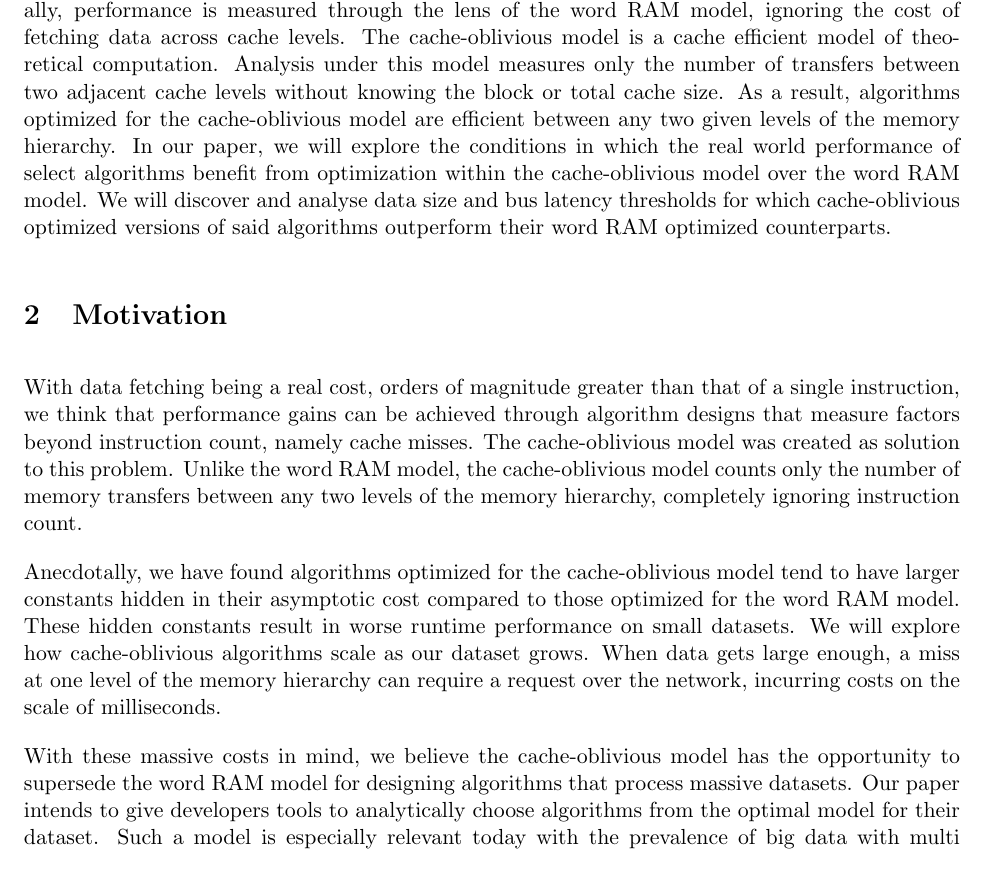
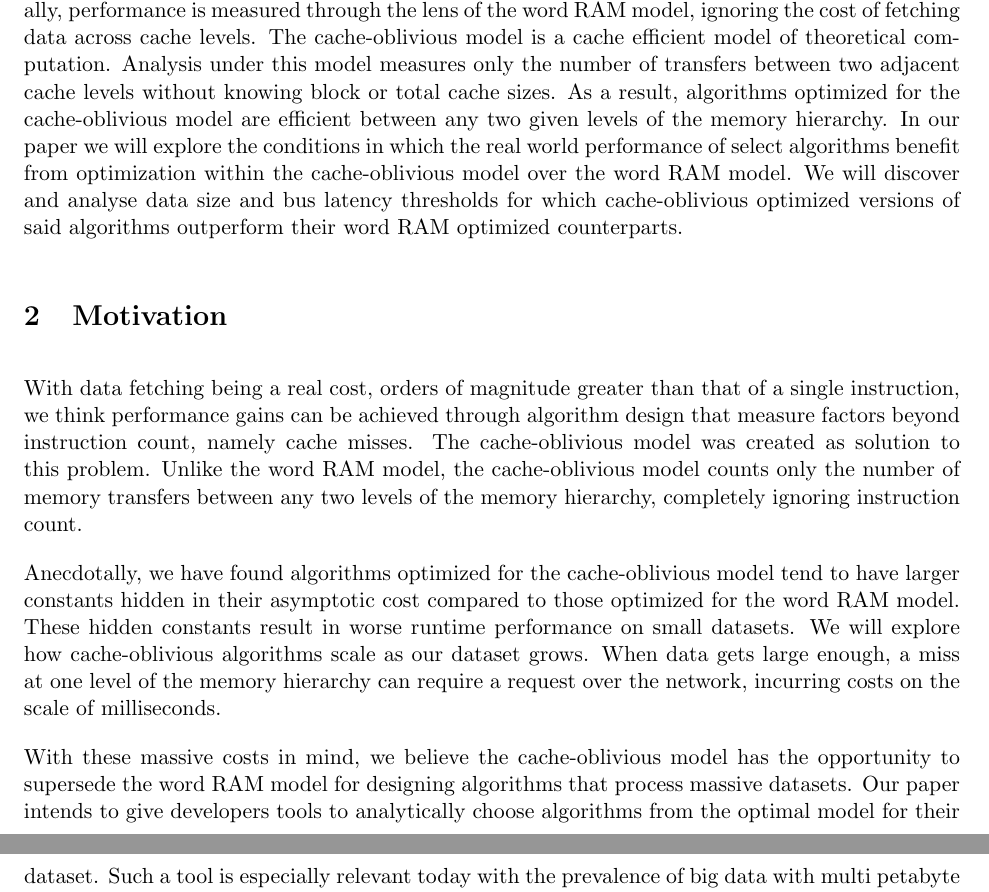
Before and after one commit to MeasureOneCodeTwice/COMP4420-reseach-paper, a LaTeX document (proposal/project-proposal.tex): part of page 1 of 3 before the commit and two parts of pages 1 and 2 of 3 after it, the two joined at a grey line, cut so that both start at the same text. Compiled offline with pdfLaTeX.

Commit message:
minor tweaks to proposal wording

```diff
--- a/proposal/project-proposal.tex
+++ b/proposal/project-proposal.tex
@@ -39,17 +39,17 @@ style=ieee, % IEEE ref format
 
 \section{Abstract}
 The speed of modern processors has caused memory latency to dominate processing time~\cite{demaine_lecture}. Usually, performance is measured through the lens of the word RAM model, ignoring the cost of fetching data across cache levels.
-The cache-oblivious model is a cache efficient model of theoretical computation. Analysis under this model measures only the number of transfers between two adjacent cache levels without knowing the block or total cache size. As a result, algorithms optimized for the cache-oblivious model are efficient between any two given levels of the memory hierarchy. In our paper, we will explore the conditions in which the real world performance of select algorithms benefit from optimization within the cache-oblivious model over the word RAM model. We will discover and analyse data size and bus latency thresholds for which cache-oblivious optimized versions of said algorithms outperform their word RAM optimized counterparts.
+The cache-oblivious model is a cache efficient model of theoretical computation. Analysis under this model measures only the number of transfers between two adjacent cache levels without knowing block or total cache sizes. As a result, algorithms optimized for the cache-oblivious model are efficient between any two given levels of the memory hierarchy. In our paper we will explore the conditions in which the real world performance of select algorithms benefit from optimization within the cache-oblivious model over the word RAM model. We will discover and analyse data size and bus latency thresholds for which cache-oblivious optimized versions of said algorithms outperform their word RAM optimized counterparts.
 % We will find thresholds where select algorithms outperform their counterparts in the other model, finding the conditions under which the cache-oblivious optimized algorithm should be chosen for optimal real-world performance.
 
 \section{Motivation}
 % Our paper will evaluate the accuracy of the cache-oblivious model opposed to the word RAM model in predicting real world algorithm performance. We will consider analogous algorithms and data structures optimized for the cache-oblivious model and the word RAM model. We will analyse these algorithm's asymptotic cost in both models and then apply these algorithms to synthetic datasets to measure their real world performance.
 
-With data fetching being a real cost, orders of magnitude greater than that of a single instruction, we think that performance gains can be achieved through algorithm designs that measure factors beyond instruction count, namely cache misses. The cache-oblivious model was created as solution to this problem. Unlike the word RAM model, the cache-oblivious model counts only the number of memory transfers between any two levels of the memory hierarchy, completely ignoring instruction count.
+With data fetching being a real cost, orders of magnitude greater than that of a single instruction, we think performance gains can be achieved through algorithm design that measure factors beyond instruction count, namely cache misses. The cache-oblivious model was created as solution to this problem. Unlike the word RAM model, the cache-oblivious model counts only the number of memory transfers between any two levels of the memory hierarchy, completely ignoring instruction count.
 
 Anecdotally, we have found algorithms optimized for the cache-oblivious model tend to have larger constants hidden in their asymptotic cost compared to those optimized for the word RAM model. These hidden constants result in worse runtime performance on small datasets. We will explore how cache-oblivious algorithms scale as our dataset grows. When data gets large enough, a miss at one level of the memory hierarchy can require a request over the network, incurring costs on the scale of milliseconds.
 
-With these massive costs in mind, we believe the cache-oblivious model has the opportunity to supersede the word RAM model for designing algorithms that process massive datasets. Our paper intends to give developers tools to analytically choose algorithms from the optimal model for their dataset. Such a model is especially relevant today with the prevalence of big data with multi petabyte datasets, much too large to ignore in real-world performance analysis in a strictly word RAM model.
+With these massive costs in mind, we believe the cache-oblivious model has the opportunity to supersede the word RAM model for designing algorithms that process massive datasets. Our paper intends to give developers tools to analytically choose algorithms from the optimal model for their dataset. Such a tool is especially relevant today with the prevalence of big data with multi petabyte datasets, much too large to ignore in real-world performance analysis in a strictly word RAM model.
 
 % We hope that in our paper to prove through experiment that the cache-oblivious model performs better than the word RAM model on large datasets as well as find the dataset size tipping point at which the cache-oblivious becomes the superior model in which to optimize the algorithm.
 
```
